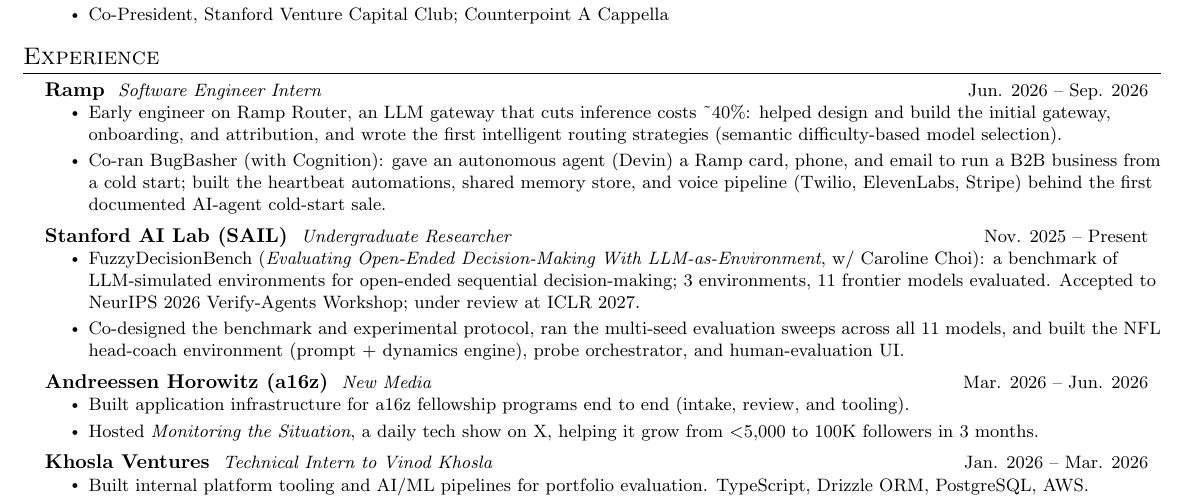
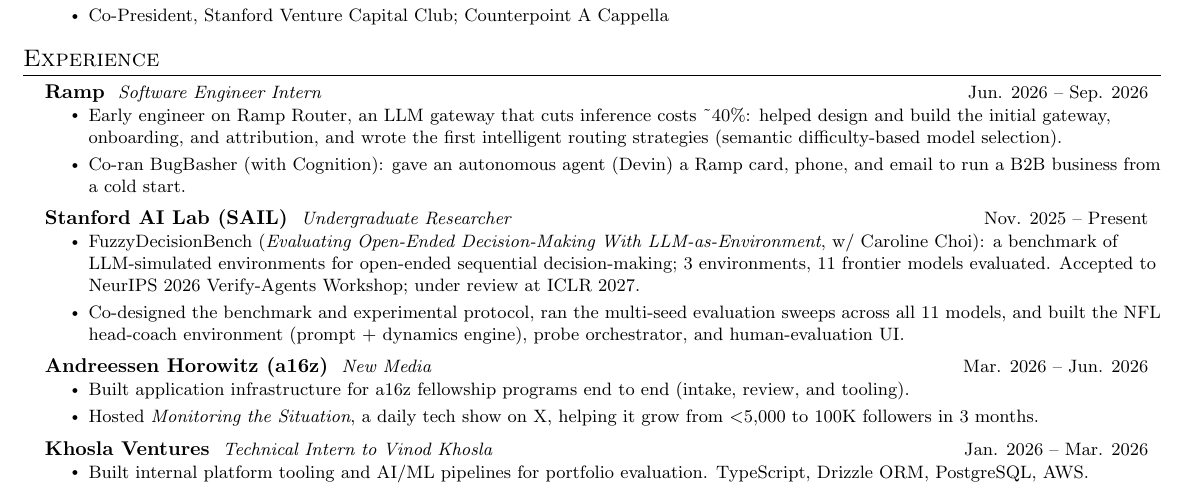
Before and after one commit to birdhumming/sandrayang.com, a LaTeX CV (resume/resume.tex): part of the page, cut so that both start at the same text. Compiled offline with pdfLaTeX.

Commit message:
Resume: one-sentence BugBasher bullet

```diff
--- a/resume/resume.tex
+++ b/resume/resume.tex
@@ -84,7 +84,7 @@
       {Ramp}{Software Engineer Intern}{Jun. 2026 -- Sep. 2026}
       \resumeItemListStart
         \resumeItem{Early engineer on \href{https://router.com}{Ramp Router}, an LLM gateway that cuts inference costs \textasciitilde40\%: helped design and build the initial gateway, onboarding, and attribution, and wrote the first intelligent routing strategies (semantic difficulty-based model selection).}
-        \resumeItem{Co-ran \href{https://sandrayang.com/bugbasher}{BugBasher} (with Cognition): gave an autonomous agent (Devin) a Ramp card, phone, and email to run a B2B business from a cold start; built the heartbeat automations, shared memory store, and voice pipeline (Twilio, ElevenLabs, Stripe) behind the first documented AI-agent cold-start sale.}
+        \resumeItem{Co-ran \href{https://sandrayang.com/bugbasher}{BugBasher} (with Cognition): gave an autonomous agent (Devin) a Ramp card, phone, and email to run a B2B business from a cold start.}
       \resumeItemListEnd
 
     \resumeSubheading
```
Also changed, not shown: docs/resume.pdf, resume/page-1.png, resume/resume.pdf.
